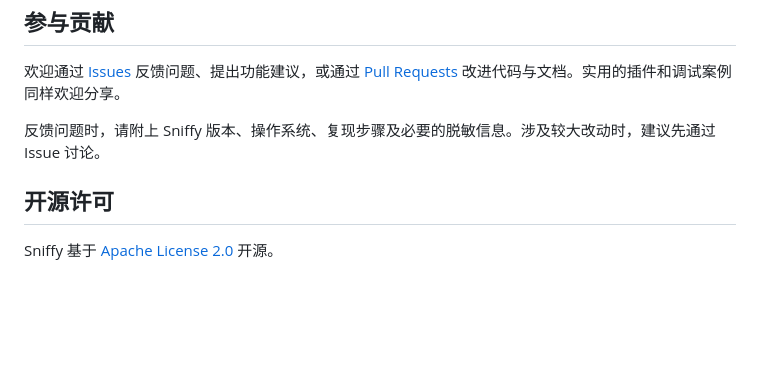
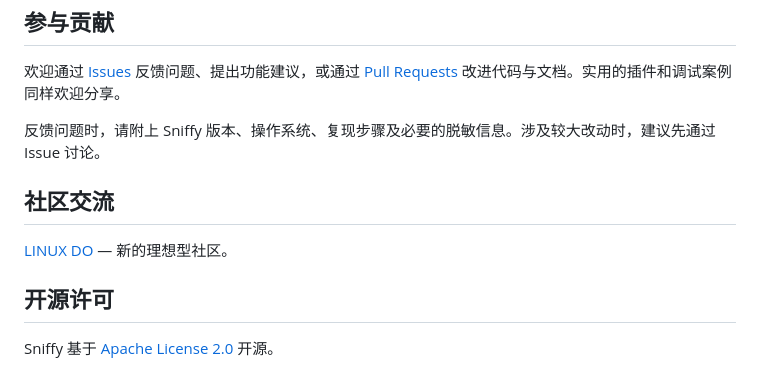
Before and after one commit to mintfog/sniffy, a Markdown page: README.md, the part around the change. GitHub-like rendering; blank space fills up the shorter version.

```diff
--- a/README.md
+++ b/README.md
@@ -182,6 +182,10 @@ npm --prefix web run lint
 
 反馈问题时，请附上 Sniffy 版本、操作系统、复现步骤及必要的脱敏信息。涉及较大改动时，建议先通过 Issue 讨论。
 
+## 社区交流
+
+[LINUX DO](https://linux.do/) — 新的理想型社区。
+
 ## 开源许可
 
 Sniffy 基于 [Apache License 2.0](LICENSE) 开源。
```
Also changed, not shown: README.en.md (+4 -0 lines).
